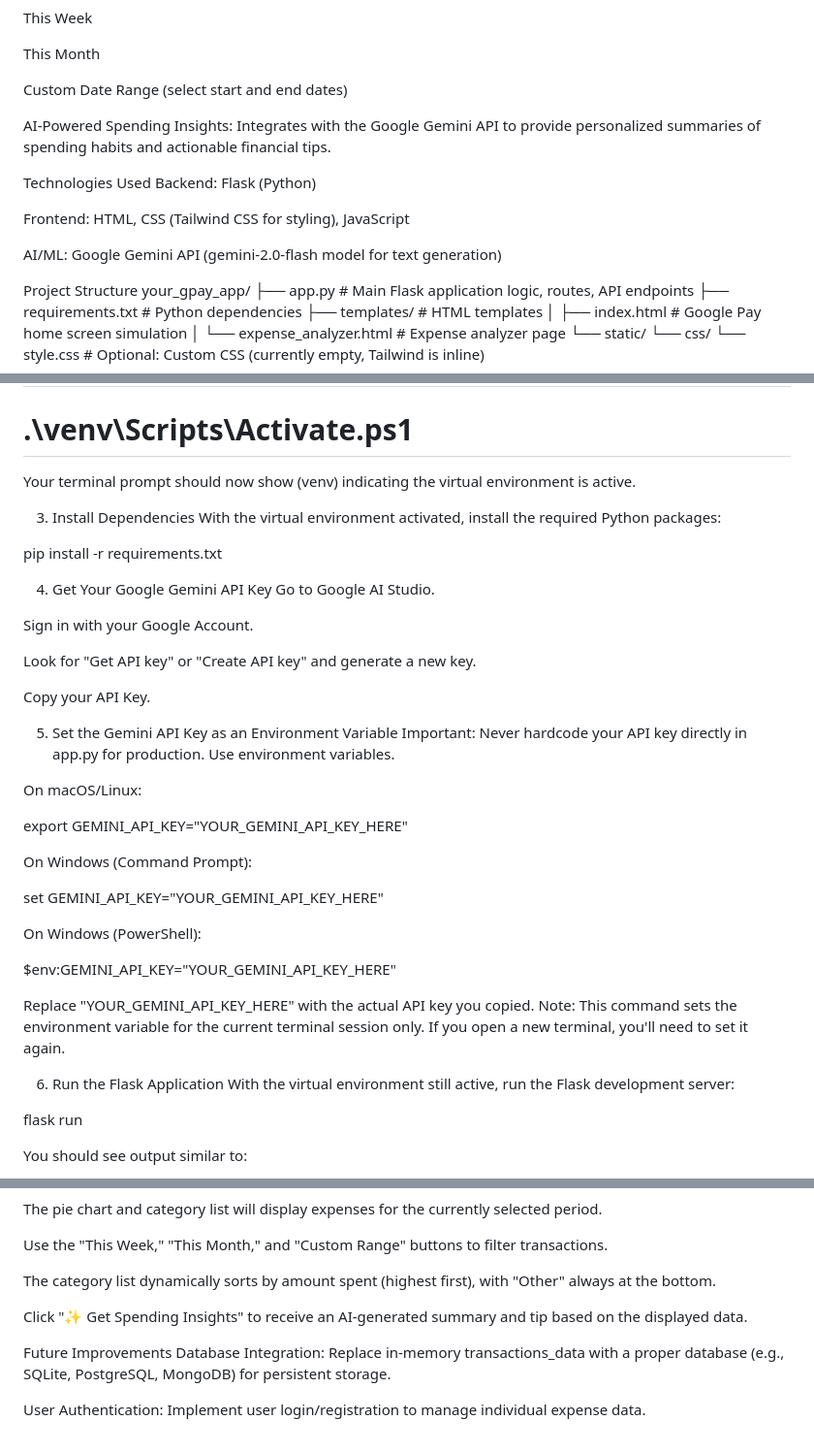
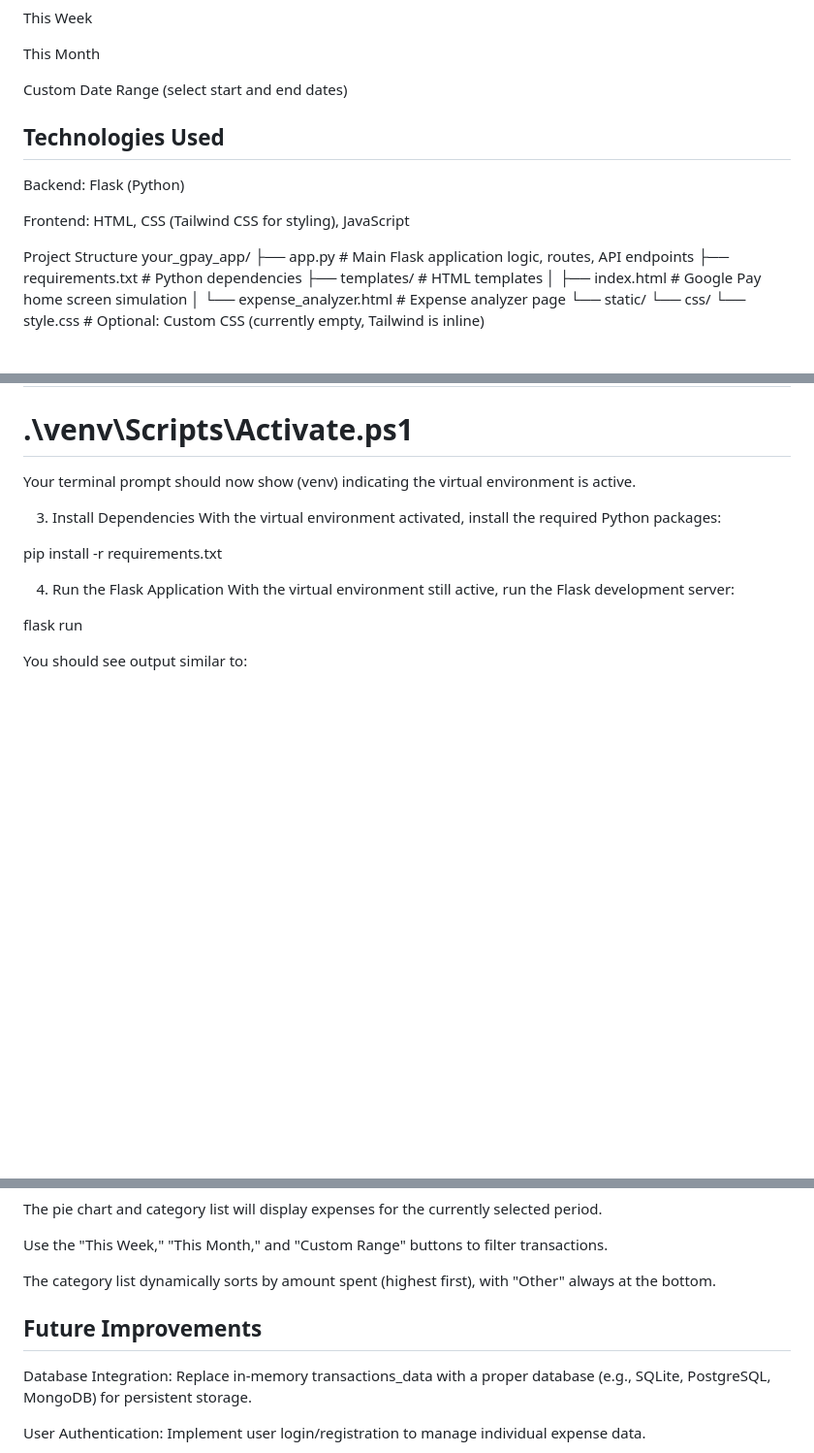
Before and after one commit to Ayodhya424/Gpay_new_Feature, a Markdown page: README.md, 3 parts joined by grey strips. Shown: that part at 97% size. Drawn GitHub-style; blank space fills up the shorter version.

```diff
--- a/README.md
+++ b/README.md
@@ -47,14 +47,12 @@ This Month
 
 Custom Date Range (select start and end dates)
 
-AI-Powered Spending Insights: Integrates with the Google Gemini API to provide personalized summaries of spending habits and actionable financial tips.
 
-Technologies Used
+## Technologies Used ##
 Backend: Flask (Python)
 
 Frontend: HTML, CSS (Tailwind CSS for styling), JavaScript
 
-AI/ML: Google Gemini API (gemini-2.0-flash model for text generation)
 
 Project Structure
 your_gpay_app/
@@ -97,34 +95,7 @@ With the virtual environment activated, install the required Python packages:
 
 pip install -r requirements.txt
 
-4. Get Your Google Gemini API Key
-Go to Google AI Studio.
-
-Sign in with your Google Account.
-
-Look for "Get API key" or "Create API key" and generate a new key.
-
-Copy your API Key.
-
-5. Set the Gemini API Key as an Environment Variable
-Important: Never hardcode your API key directly in app.py for production. Use environment variables.
-
-On macOS/Linux:
-
-export GEMINI_API_KEY="YOUR_GEMINI_API_KEY_HERE"
-
-On Windows (Command Prompt):
-
-set GEMINI_API_KEY="YOUR_GEMINI_API_KEY_HERE"
-
-On Windows (PowerShell):
-
-$env:GEMINI_API_KEY="YOUR_GEMINI_API_KEY_HERE"
-
-Replace "YOUR_GEMINI_API_KEY_HERE" with the actual API key you copied.
-Note: This command sets the environment variable for the current terminal session only. If you open a new terminal, you'll need to set it again.
-
-6. Run the Flask Application
+4. Run the Flask Application
 With the virtual environment still active, run the Flask development server:
 
 flask run
@@ -154,9 +125,8 @@ Use the "This Week," "This Month," and "Custom Range" buttons to filter transact
 
 The category list dynamically sorts by amount spent (highest first), with "Other" always at the bottom.
 
-Click "✨ Get Spending Insights" to receive an AI-generated summary and tip based on the displayed data.
 
-Future Improvements
+## Future Improvements ##
 Database Integration: Replace in-memory transactions_data with a proper database (e.g., SQLite, PostgreSQL, MongoDB) for persistent storage.
 
 User Authentication: Implement user login/registration to manage individual expense data.
```
Also changed, not shown: other parts of README.md (+1 -1 lines).
